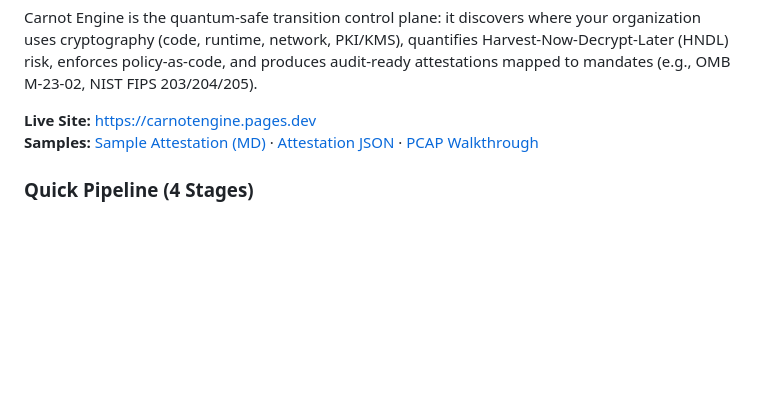
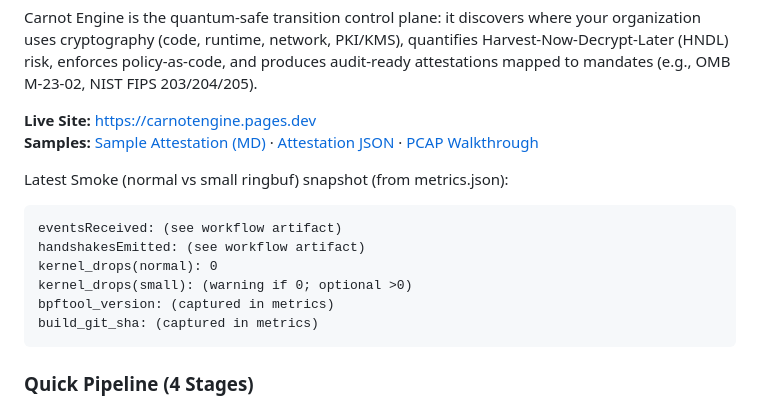
Before and after one commit to Maverick0351a/CarnotEngine, a Markdown page: README.md, the part around the change printed below. GitHub-like rendering; blank space fills up the shorter version.

Commit message:
docs: add eBPF Smoke Test badge + smoke metrics snapshot placeholder

````diff
--- a/README.md
+++ b/README.md
@@ -8,6 +9,16 @@ Carnot Engine is the quantum‑safe transition control plane: it discovers where
 
 **Live Site:** https://carnotengine.pages.dev
 **Samples:** [Sample Attestation (MD)](docs/samples/sample_attestation.md) · [Attestation JSON](docs/samples/sample_attestation.json) · [PCAP Walkthrough](docs/samples/pcap_walkthrough.html)
+
+Latest Smoke (normal vs small ringbuf) snapshot (from metrics.json):
+```
+eventsReceived: (see workflow artifact)
+handshakesEmitted: (see workflow artifact)
+kernel_drops(normal): 0
+kernel_drops(small): (warning if 0; optional >0)
+bpftool_version: (captured in metrics)
+build_git_sha: (captured in metrics)
+```
 
 ### Quick Pipeline (4 Stages)
 1. **Runtime Capture** – eBPF/ETW/JFR observe live TLS handshakes (SNI, groups, negotiated group, outcomes) with low overhead.
````
Also changed, not shown: other parts of README.md (+1 -0 lines).
